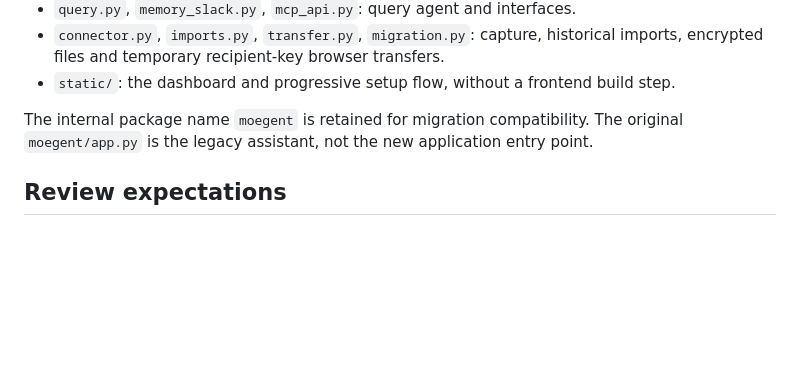
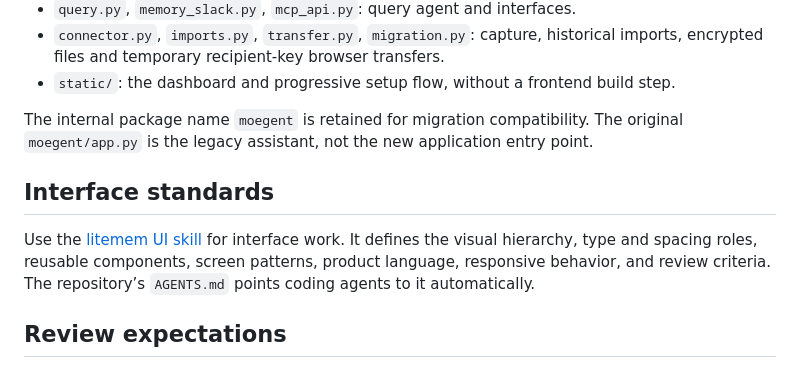
Before and after one commit to BerriAI/litellm-memory, a Markdown page: CONTRIBUTING.md, the part around the change. GitHub-like rendering; blank space fills up the shorter version.

```diff
--- a/CONTRIBUTING.md
+++ b/CONTRIBUTING.md
@@ -32,6 +32,10 @@ For real-history query evaluation, use the [private answer-quality workflow](doc
 
 The internal package name `moegent` is retained for migration compatibility. The original `moegent/app.py` is the legacy assistant, not the new application entry point.
 
+## Interface standards
+
+Use the [litemem UI skill](.agents/skills/litemem-ui/SKILL.md) for interface work. It defines the visual hierarchy, type and spacing roles, reusable components, screen patterns, product language, responsive behavior, and review criteria. The repository’s `AGENTS.md` points coding agents to it automatically.
+
 ## Review expectations
 
 Explain the user-visible problem, the resulting behavior, and relevant checks. Add focused tests for authorization, data integrity, retry behavior or state transitions that your change affects. Check meaningful interface changes in a browser, including narrow layouts and keyboard navigation. Do not substitute synthetic tests for claims of live integration or measured answer quality.
```
Also changed, not shown: AGENTS.md (added, +5 -0 lines), docs/ui-review.md (+5 -1 lines), docs/assets/ask.jpg, docs/assets/dashboard.jpg, docs/assets/memory.jpg, docs/assets/settings.jpg, 12 other files.
